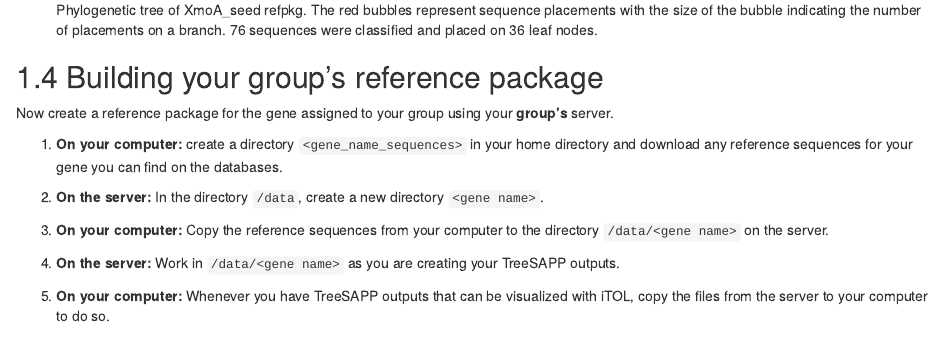
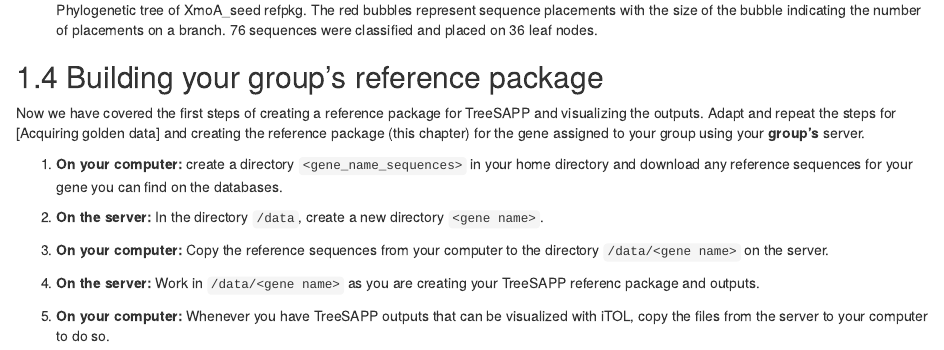
Before and after one commit to EDUCE-UBC/MICB425, an R Markdown document (treesapp_create.Rmd): the page in a window 1100 px wide, from 3260 px down. Rendered offline with R 4.5, knitr and Pandoc, with nearby package versions; drawn as R Markdown's standard HTML page in place of the format the file asks for.

Commit message:
Update instructions for group reference package

```diff
--- a/treesapp_create.Rmd
+++ b/treesapp_create.Rmd
@@ -139,7 +139,7 @@ We have now created a phylogenetic tree for XmoA, but if we would visualize it,
 
 ## Building your group's reference package
 
-Now create a reference package for the gene assigned to your group using your **group's** server.
+Now we have covered the first steps of creating a reference package for TreeSAPP and visualizing the outputs. Adapt and repeat the steps for [Acquiring golden data] and creating the reference package (this chapter) for the gene assigned to your group using your **group's** server.
 
 1) **On your computer:** create a directory `<gene_name_sequences>` in your home directory and download any reference sequences for your gene you can find on the databases.
 
@@ -147,6 +147,6 @@ Now create a reference package for the gene assigned to your group using your **
 
 1) **On your computer:** Copy the reference sequences from your computer to the directory `/data/<gene name>` on the server.
 
-1) **On the server:** Work in `/data/<gene name>` as you are creating your TreeSAPP outputs.
+1) **On the server:** Work in `/data/<gene name>` as you are creating your TreeSAPP referenc package and outputs.
 
 1) **On your computer:** Whenever you have TreeSAPP outputs that can be visualized with iTOL, copy the files from the server to your computer to do so.
```
